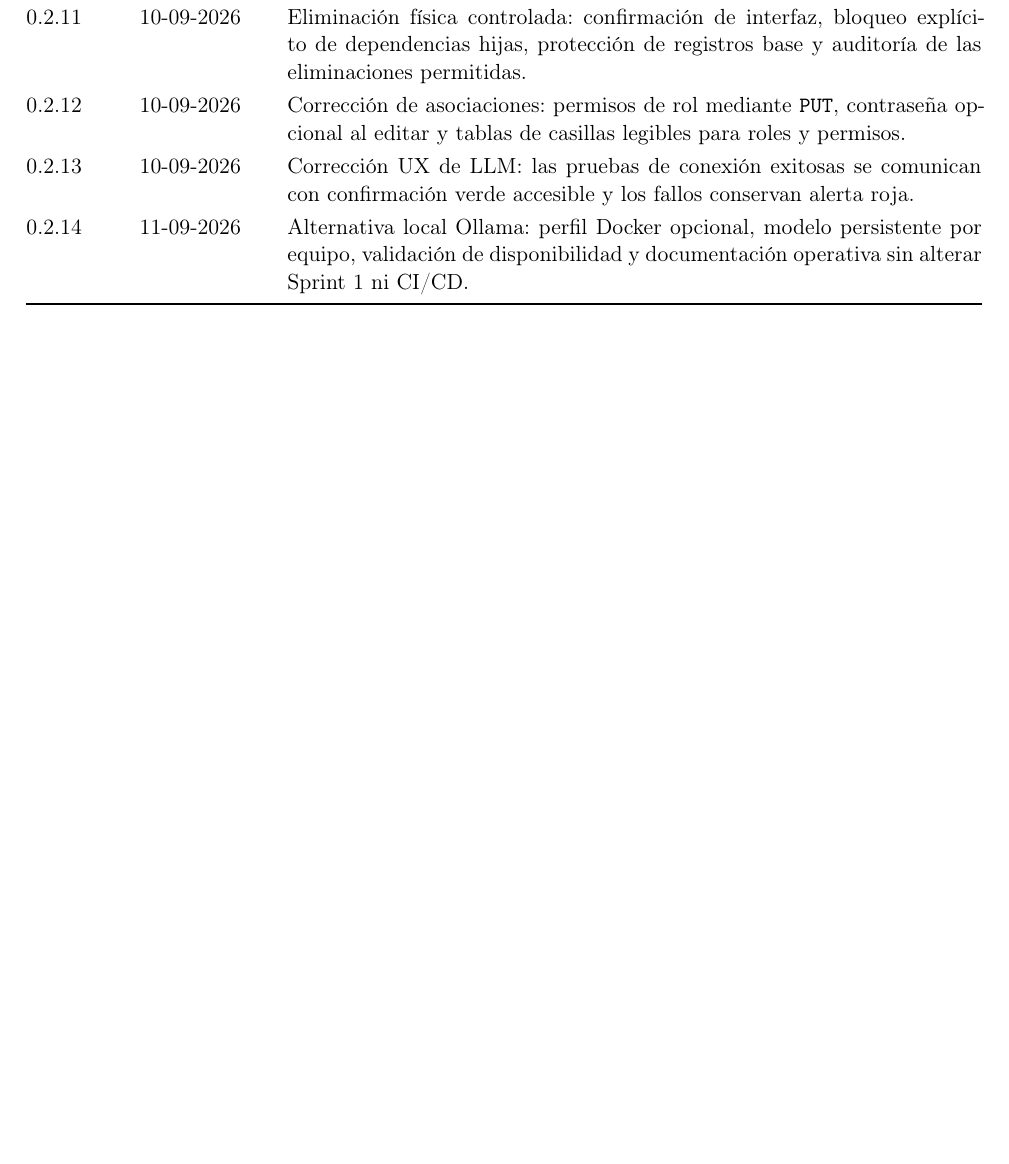
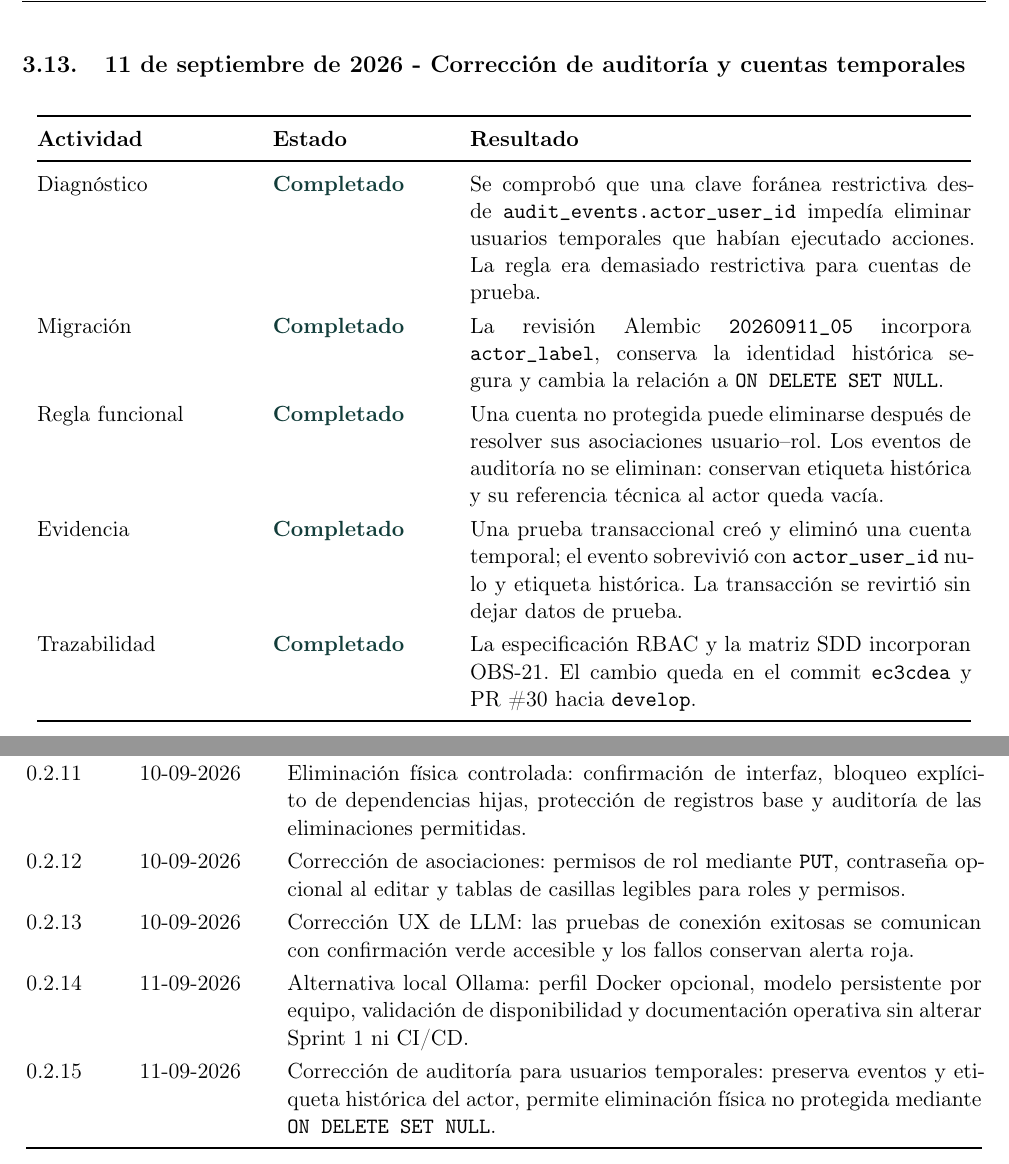
Before and after one commit to LFXAS/prototipo-bi-ia, a LaTeX document (docs/logbook/bitacora.tex): part of page 21 of 21 before the commit and two parts of pages 19 and 22 of 22 after it, the two joined at a grey line, cut at the place of the change, the shorter picture padded with empty space. Compiled offline with pdfLaTeX.

Commit message:
docs(sprint-2): registrar preservacion de auditoria

```diff
--- a/docs/logbook/bitacora.tex
+++ b/docs/logbook/bitacora.tex
@@ -431,6 +431,26 @@ La plataforma usará un cascarón React reusable y menús derivados de permisos
   \bottomrule
 \end{longtable}
 
+\clearpage
+\subsection{11 de septiembre de 2026 - Corrección de auditoría y cuentas temporales}
+
+\begin{longtable}{@{}p{0.22\textwidth}p{0.18\textwidth}p{0.52\textwidth}@{}}
+  \toprule
+  \textbf{Actividad} & \textbf{Estado} & \textbf{Resultado} \\
+  \midrule
+  \endfirsthead
+  \toprule
+  \textbf{Actividad} & \textbf{Estado} & \textbf{Resultado} \\
+  \midrule
+  \endhead
+  Diagnóstico & \statusok & Se comprobó que una clave foránea restrictiva desde \file{audit\_events.actor\_user\_id} impedía eliminar usuarios temporales que habían ejecutado acciones. La regla era demasiado restrictiva para cuentas de prueba. \\
+  Migración & \statusok & La revisión Alembic \file{20260911\_05} incorpora \file{actor\_label}, conserva la identidad histórica segura y cambia la relación a \file{ON DELETE SET NULL}. \\
+  Regla funcional & \statusok & Una cuenta no protegida puede eliminarse después de resolver sus asociaciones usuario--rol. Los eventos de auditoría no se eliminan: conservan etiqueta histórica y su referencia técnica al actor queda vacía. \\
+  Evidencia & \statusok & Una prueba transaccional creó y eliminó una cuenta temporal; el evento sobrevivió con \file{actor\_user\_id} nulo y etiqueta histórica. La transacción se revirtió sin dejar datos de prueba. \\
+  Trazabilidad & \statusok & La especificación RBAC y la matriz SDD incorporan OBS-21. El cambio queda en el commit \file{ec3cdea} y PR \#30 hacia \file{develop}. \\
+  \bottomrule
+\end{longtable}
+
 \section{Matriz de verificación de la fase}
 
 \begin{tabularx}{\textwidth}{@{}X l X@{}}
@@ -498,6 +518,7 @@ La plataforma usará un cascarón React reusable y menús derivados de permisos
   0.2.12 & 10-09-2026 & Corrección de asociaciones: permisos de rol mediante \texttt{PUT}, contraseña opcional al editar y tablas de casillas legibles para roles y permisos. \\
   0.2.13 & 10-09-2026 & Corrección UX de LLM: las pruebas de conexión exitosas se comunican con confirmación verde accesible y los fallos conservan alerta roja. \\
   0.2.14 & 11-09-2026 & Alternativa local Ollama: perfil Docker opcional, modelo persistente por equipo, validación de disponibilidad y documentación operativa sin alterar Sprint 1 ni CI/CD. \\
+  0.2.15 & 11-09-2026 & Corrección de auditoría para usuarios temporales: preserva eventos y etiqueta histórica del actor, permite eliminación física no protegida mediante \file{ON DELETE SET NULL}. \\
   \bottomrule
 \end{longtable}
 
```
Also changed, not shown: docs/manual-tecnico/manual-tecnico.tex (+4 -1 lines), docs/sprints/sprint-02-seguridad-y-parametros.tex (+3 -1 lines), docs/logbook/bitacora.pdf, docs/manual-tecnico/manual-tecnico.pdf, docs/sprints/sprint-02-seguridad-y-parametros.pdf.
